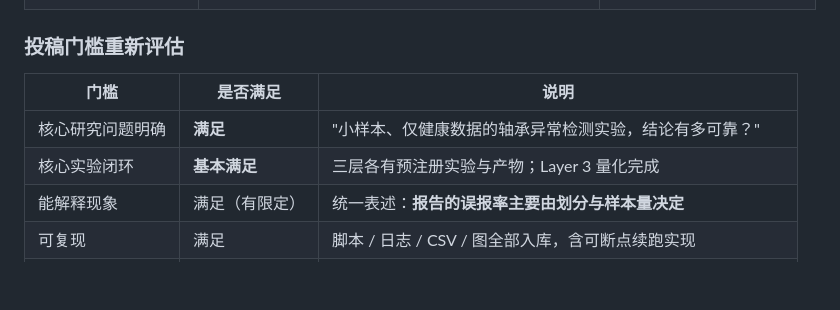
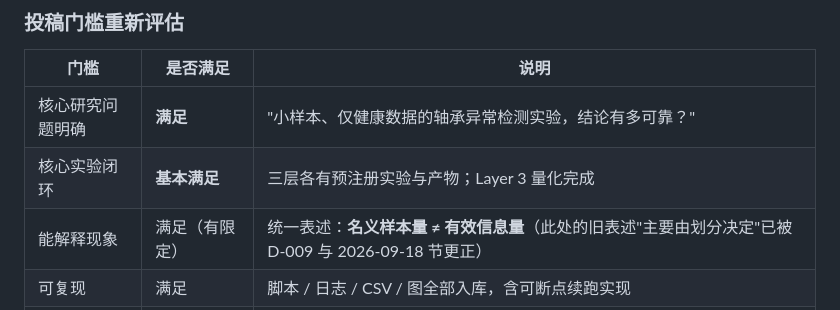
Before and after one commit to Jay-zhou114514/motor-health-monitor-papers, a Markdown page: conference-track/STATUS.md, the part around the change. Drawn GitHub-style; blank space fills up the shorter version.

Commit message:
paper: fix stale Layer-3 wording in conference STATUS

```diff
--- a/conference-track/STATUS.md
+++ b/conference-track/STATUS.md
@@ -65,7 +65,7 @@ EXP-V1-04 与 EXP-V1-05 的结果审查、假说判定与风险审查均已于 2
 | --- | --- | --- |
 | 核心研究问题明确 | **满足** | "小样本、仅健康数据的轴承异常检测实验，结论有多可靠？" |
 | 核心实验闭环 | **基本满足** | 三层各有预注册实验与产物；Layer 3 量化完成 |
-| 能解释现象 | 满足（有限定） | 统一表述：**报告的误报率主要由划分与样本量决定** |
+| 能解释现象 | 满足（有限定） | 统一表述：**名义样本量 ≠ 有效信息量**（此处的旧表述"主要由划分决定"已被 D-009 与 2026-09-18 节更正） |
 | 可复现 | 满足 | 脚本 / 日志 / CSV / 图全部入库，含可断点续跑实现 |
 | 诚实区分证据等级 | 满足 | Level B；探索性检查标注为 Level C |
 | 跨体系证据 | **未满足** | 只有 IMS（同试验台 3 批次）+ MFPT；需 V2-01（Paderborn） |
```
